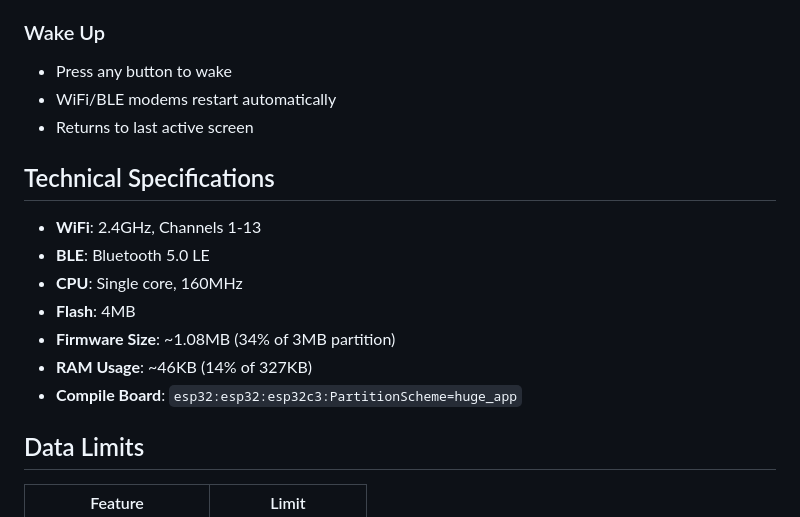
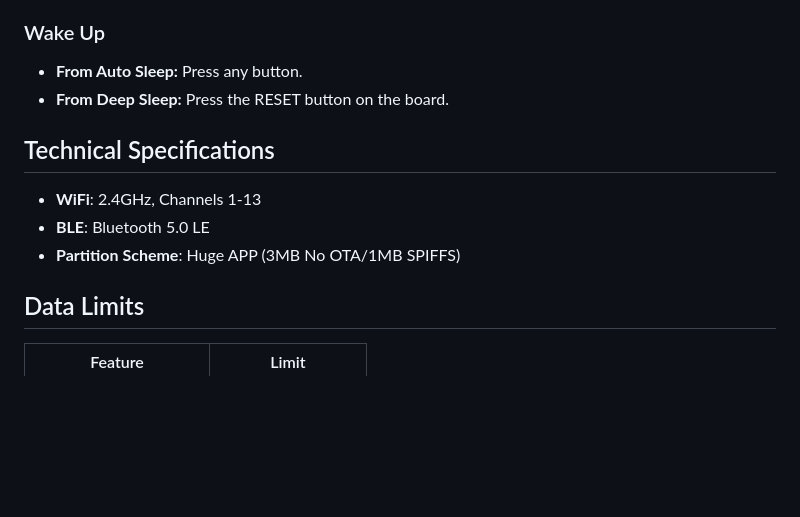
Before and after one commit to vic7z/esp32Util, a Markdown page: README.md, the part around one of its changes. Rendered like a GitHub page; blank space fills up the shorter version.

```diff
--- a/README.md
+++ b/README.md
@@ -227,19 +227,14 @@ Firmware information.
   - Maximum power savings
 
 ### Wake Up
-- Press any button to wake
-- WiFi/BLE modems restart automatically
-- Returns to last active screen
+- **From Auto Sleep:** Press any button.
+- **From Deep Sleep:** Press the RESET button on the board.
 
 ## Technical Specifications
 
 - **WiFi**: 2.4GHz, Channels 1-13
 - **BLE**: Bluetooth 5.0 LE
-- **CPU**: Single core, 160MHz
-- **Flash**: 4MB
-- **Firmware Size**: ~1.08MB (34% of 3MB partition)
-- **RAM Usage**: ~46KB (14% of 327KB)
-- **Compile Board**: `esp32:esp32:esp32c3:PartitionScheme=huge_app`
+- **Partition Scheme**: Huge APP (3MB No OTA/1MB SPIFFS)
 
 ## Data Limits
 
```
Also changed, not shown: other parts of README.md (+14 -77 lines).
